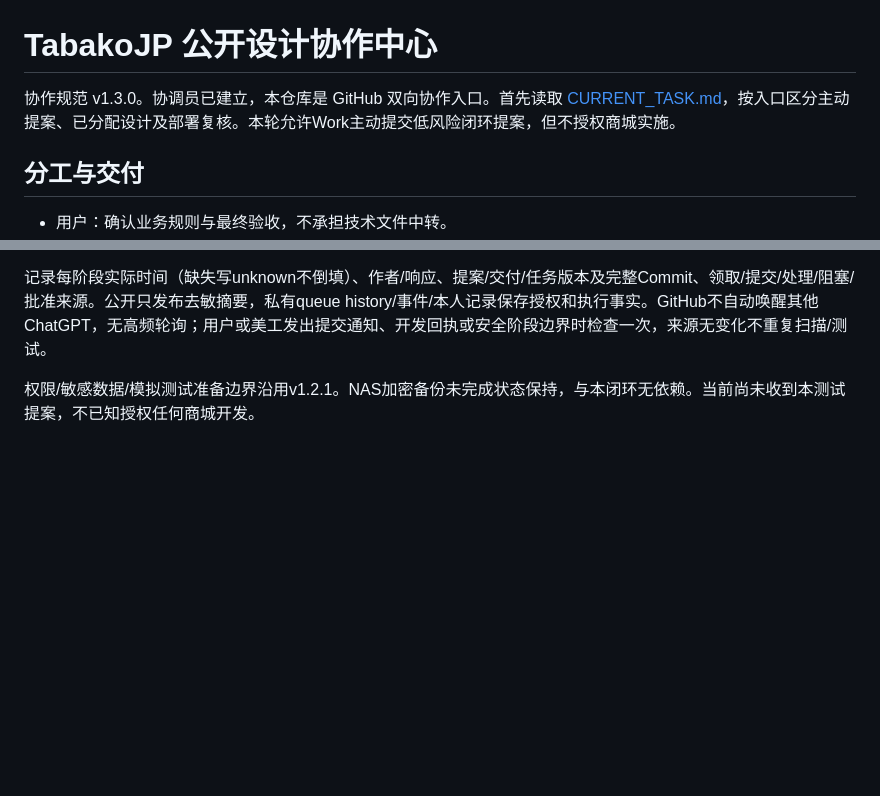
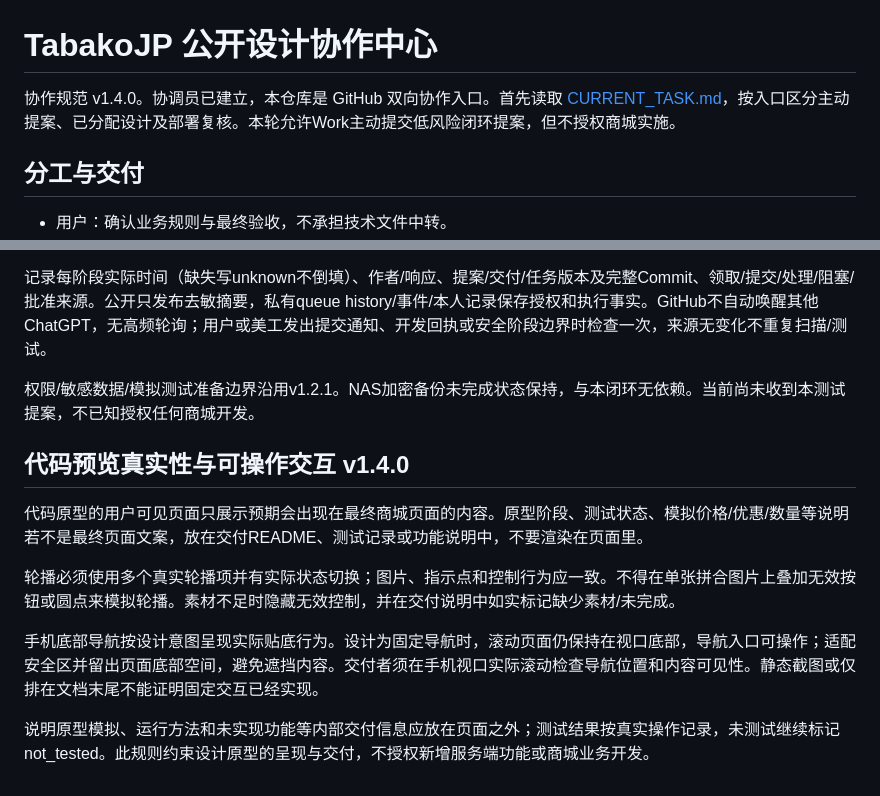
Before and after one commit to y5000/tabakojp-design-bridge, a Markdown page: README.md, 2 parts joined by grey strips. Rendered like a GitHub page; blank space fills up the shorter version.

Commit message:
Document functional prototype delivery expectations

```diff
--- a/README.md
+++ b/README.md
@@ -1,6 +1,6 @@
 # TabakoJP 公开设计协作中心
 
-协作规范 v1.3.0。协调员已建立，本仓库是 GitHub 双向协作入口。首先读取 [CURRENT_TASK.md](CURRENT_TASK.md)，按入口区分主动提案、已分配设计及部署复核。本轮允许Work主动提交低风险闭环提案，但不授权商城实施。
+协作规范 v1.4.0。协调员已建立，本仓库是 GitHub 双向协作入口。首先读取 [CURRENT_TASK.md](CURRENT_TASK.md)，按入口区分主动提案、已分配设计及部署复核。本轮允许Work主动提交低风险闭环提案，但不授权商城实施。
 
 ## 分工与交付
 - 用户：确认业务规则与最终验收，不承担技术文件中转。
@@ -80,3 +80,14 @@ Work发现问题由coordinator在feedback归因整理，按原任务scope核对
 记录每阶段实际时间（缺失写unknown不倒填）、作者/响应、提案/交付/任务版本及完整Commit、领取/提交/处理/阻塞/批准来源。公开只发布去敏摘要，私有queue history/事件/本人记录保存授权和执行事实。GitHub不自动唤醒其他ChatGPT，无高频轮询；用户或美工发出提交通知、开发回执或安全阶段边界时检查一次，来源无变化不重复扫描/测试。
 
 权限/敏感数据/模拟测试准备边界沿用v1.2.1。NAS加密备份未完成状态保持，与本闭环无依赖。当前尚未收到本测试提案，不已知授权任何商城开发。
+
+
+## 代码预览真实性与可操作交互 v1.4.0
+
+代码原型的用户可见页面只展示预期会出现在最终商城页面的内容。原型阶段、测试状态、模拟价格/优惠/数量等说明若不是最终页面文案，放在交付README、测试记录或功能说明中，不要渲染在页面里。
+
+轮播必须使用多个真实轮播项并有实际状态切换；图片、指示点和控制行为应一致。不得在单张拼合图片上叠加无效按钮或圆点来模拟轮播。素材不足时隐藏无效控制，并在交付说明中如实标记缺少素材/未完成。
+
+手机底部导航按设计意图呈现实际贴底行为。设计为固定导航时，滚动页面仍保持在视口底部，导航入口可操作；适配安全区并留出页面底部空间，避免遮挡内容。交付者须在手机视口实际滚动检查导航位置和内容可见性。静态截图或仅排在文档末尾不能证明固定交互已经实现。
+
+说明原型模拟、运行方法和未实现功能等内部交付信息应放在页面之外；测试结果按真实操作记录，未测试继续标记not_tested。此规则约束设计原型的呈现与交付，不授权新增服务端功能或商城业务开发。
```
